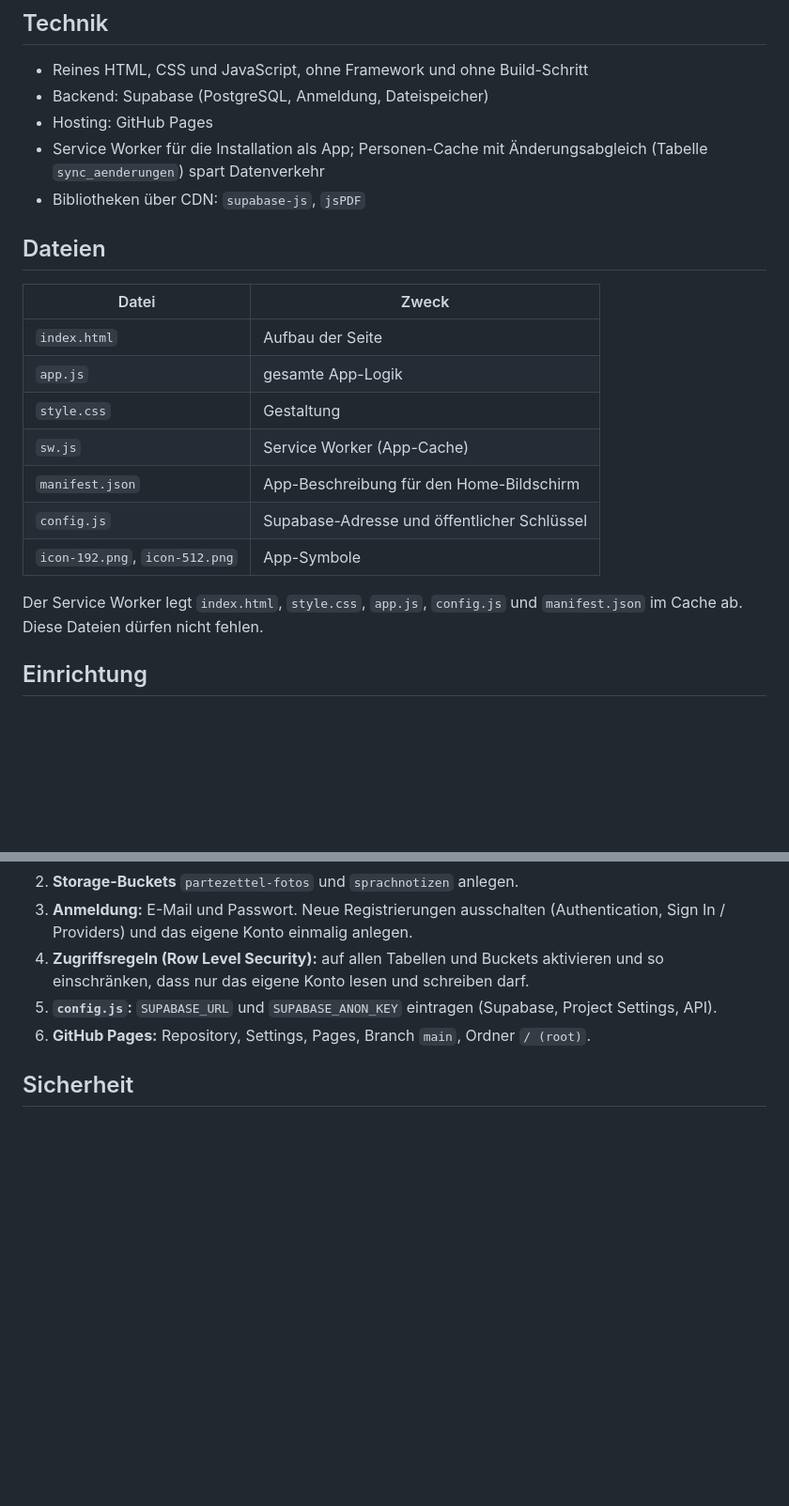
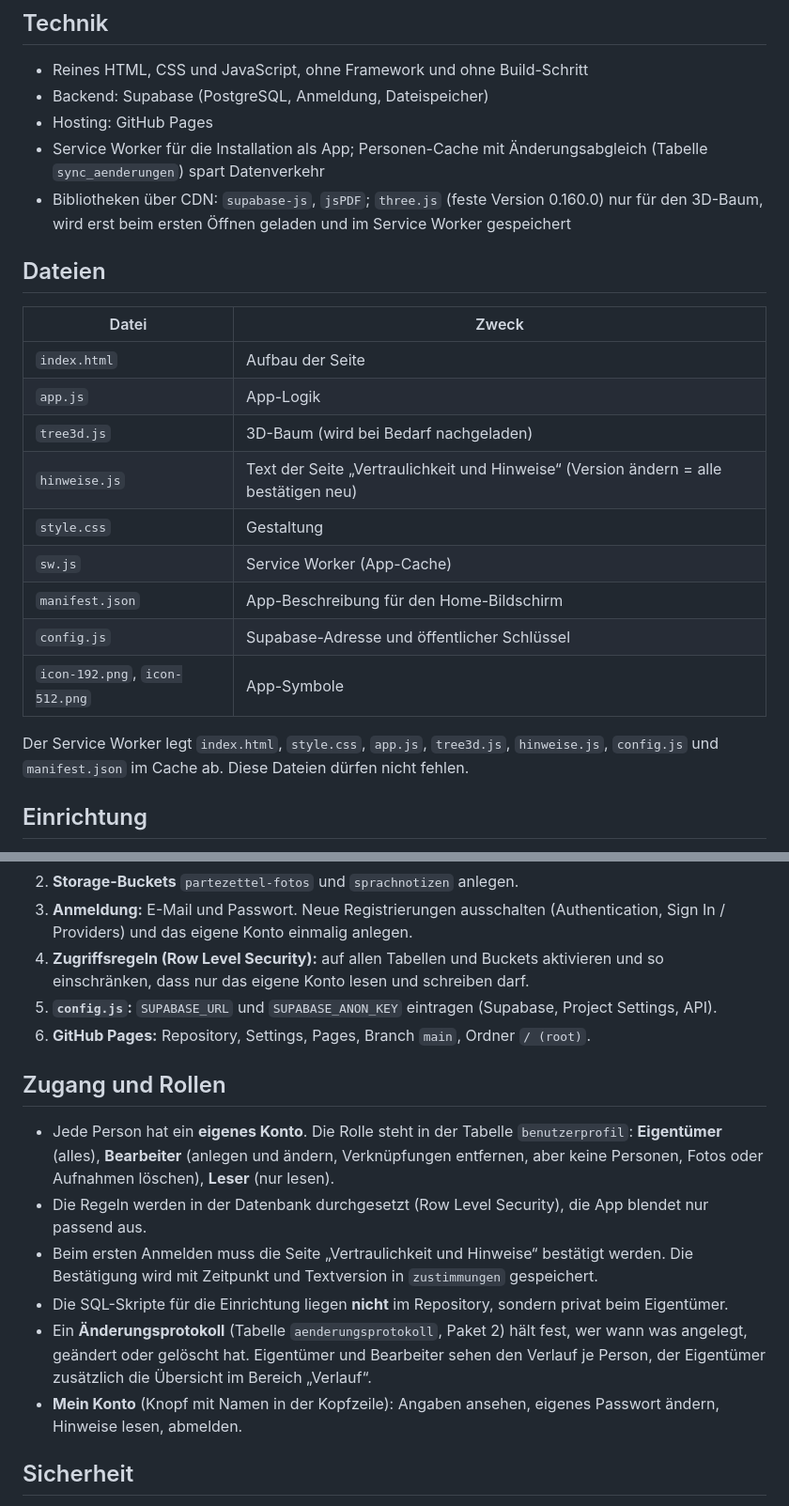
Before and after one commit to AndiGandi/partezettel-app, a Markdown page: README.md, 2 parts joined by grey strips. Shown at 94% size. GitHub-like rendering; blank space fills up the shorter version.

```diff
--- a/README.md
+++ b/README.md
@@ -25,21 +26,23 @@ Live: https://andigandi.github.io/partezettel-app/
 - Backend: Supabase (PostgreSQL, Anmeldung, Dateispeicher)
 - Hosting: GitHub Pages
 - Service Worker für die Installation als App; Personen-Cache mit Änderungsabgleich (Tabelle `sync_aenderungen`) spart Datenverkehr
-- Bibliotheken über CDN: `supabase-js`, `jsPDF`
+- Bibliotheken über CDN: `supabase-js`, `jsPDF`; `three.js` (feste Version 0.160.0) nur für den 3D-Baum, wird erst beim ersten Öffnen geladen und im Service Worker gespeichert
 
 ## Dateien
 
 | Datei | Zweck |
 |---|---|
 | `index.html` | Aufbau der Seite |
-| `app.js` | gesamte App-Logik |
+| `app.js` | App-Logik |
+| `tree3d.js` | 3D-Baum (wird bei Bedarf nachgeladen) |
+| `hinweise.js` | Text der Seite „Vertraulichkeit und Hinweise“ (Version ändern = alle bestätigen neu) |
 | `style.css` | Gestaltung |
 | `sw.js` | Service Worker (App-Cache) |
 | `manifest.json` | App-Beschreibung für den Home-Bildschirm |
 | `config.js` | Supabase-Adresse und öffentlicher Schlüssel |
 | `icon-192.png`, `icon-512.png` | App-Symbole |
 
-Der Service Worker legt `index.html`, `style.css`, `app.js`, `config.js` und `manifest.json` im Cache ab. Diese Dateien dürfen nicht fehlen.
+Der Service Worker legt `index.html`, `style.css`, `app.js`, `tree3d.js`, `hinweise.js`, `config.js` und `manifest.json` im Cache ab. Diese Dateien dürfen nicht fehlen.
 
 ## Einrichtung
 
@@ -49,6 +52,15 @@ Der Service Worker legt `index.html`, `style.css`, `app.js`, `config.js` und `ma
 4. **Zugriffsregeln (Row Level Security):** auf allen Tabellen und Buckets aktivieren und so einschränken, dass nur das eigene Konto lesen und schreiben darf.
 5. **`config.js`:** `SUPABASE_URL` und `SUPABASE_ANON_KEY` eintragen (Supabase, Project Settings, API).
 6. **GitHub Pages:** Repository, Settings, Pages, Branch `main`, Ordner `/ (root)`.
+
+## Zugang und Rollen
+
+- Jede Person hat ein **eigenes Konto**. Die Rolle steht in der Tabelle `benutzerprofil`: **Eigentümer** (alles), **Bearbeiter** (anlegen und ändern, Verknüpfungen entfernen, aber keine Personen, Fotos oder Aufnahmen löschen), **Leser** (nur lesen).
+- Die Regeln werden in der Datenbank durchgesetzt (Row Level Security), die App blendet nur passend aus.
+- Beim ersten Anmelden muss die Seite „Vertraulichkeit und Hinweise“ bestätigt werden. Die Bestätigung wird mit Zeitpunkt und Textversion in `zustimmungen` gespeichert.
+- Die SQL-Skripte für die Einrichtung liegen **nicht** im Repository, sondern privat beim Eigentümer.
+- Ein **Änderungsprotokoll** (Tabelle `aenderungsprotokoll`, Paket 2) hält fest, wer wann was angelegt, geändert oder gelöscht hat. Eigentümer und Bearbeiter sehen den Verlauf je Person, der Eigentümer zusätzlich die Übersicht im Bereich „Verlauf“.
+- **Mein Konto** (Knopf mit Namen in der Kopfzeile): Angaben ansehen, eigenes Passwort ändern, Hinweise lesen, abmelden.
 
 ## Sicherheit
 
```
Also changed, not shown: other parts of README.md (+2 -1 lines).
